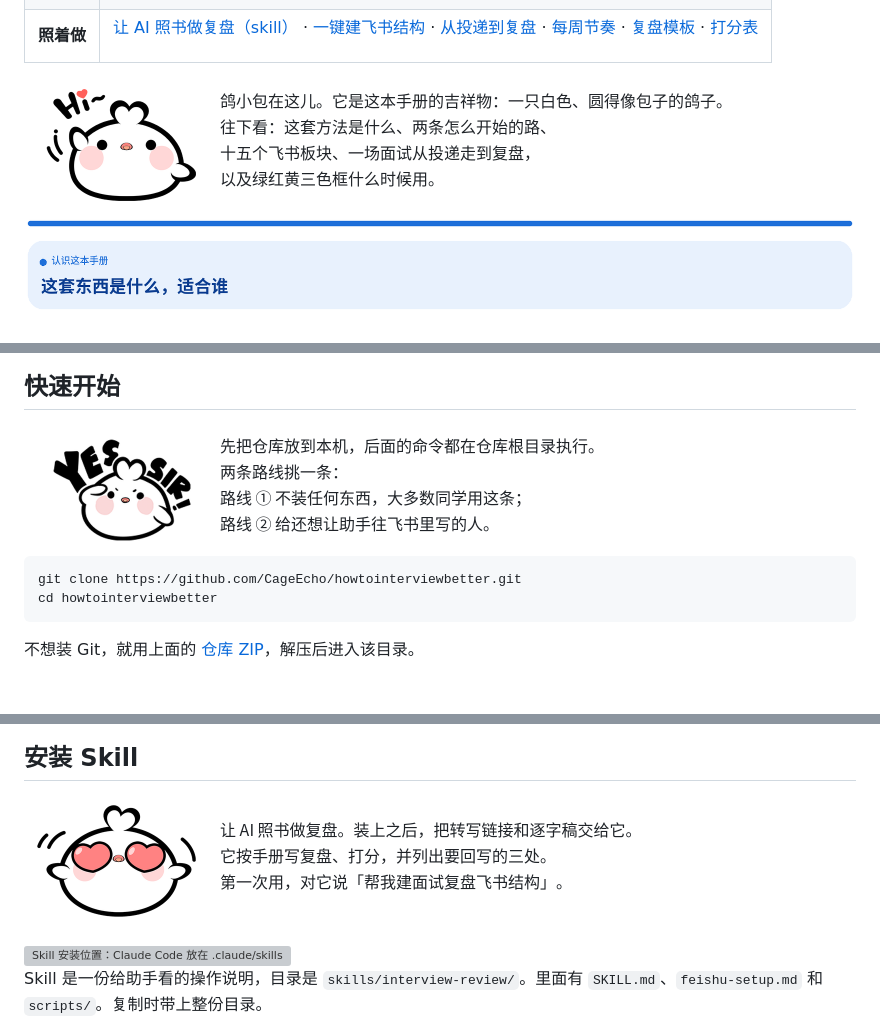
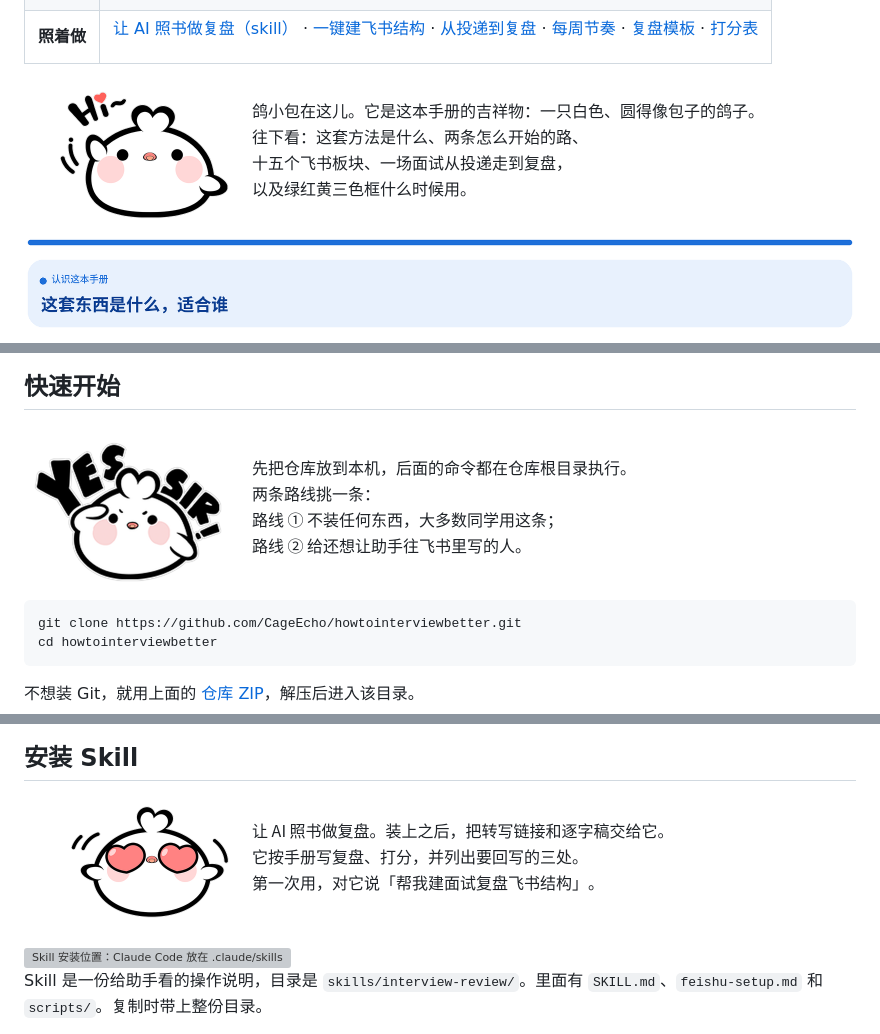
Before and after one commit to CageEcho/HowtoInterviewbetter, a Markdown page: README.md, 3 parts joined by grey strips. Rendered like a GitHub page; pictures changed too: docs/images/mascot-rows/heart-eyes.png, docs/images/mascot-rows/hi.png, docs/images/mascot-rows/yessir.png; blank space fills up the shorter version; grey boxes are pictures that could not be loaded.

````diff
--- a/README.md
+++ b/README.md
@@ -28,7 +28,7 @@
 </td></tr>
 </table>
 
-<img src="docs/images/mascot-rows/hi.png" width="760" alt="鸽小包在这儿。它是这本手册的吉祥物：一只白色、圆得像包子的鸽子。往下看：这套方法是什么、两条怎么开始的路、十五个飞书板块、一场面试从投递走到复盘，以及绿红黄三色框什么时候用。">
+<img src="docs/images/mascot-rows/hi.png" width="764" alt="鸽小包在这儿。它是这本手册的吉祥物：一只白色、圆得像包子的鸽子。往下看：这套方法是什么、两条怎么开始的路、十五个飞书板块、一场面试从投递走到复盘，以及绿红黄三色框什么时候用。">
 
 
 <img src="docs/images/divider.png" width="880" alt="">
@@ -69,7 +69,7 @@
 
 ## 快速开始
 
-<img src="docs/images/mascot-rows/yessir.png" width="760" alt="先把仓库放到本机，后面的命令都在仓库根目录执行。两条路线挑一条：路线 ① 不装任何东西，大多数同学用这条；路线 ② 给还想让助手往飞书里写的人。">
+<img src="docs/images/mascot-rows/yessir.png" width="764" alt="先把仓库放到本机，后面的命令都在仓库根目录执行。两条路线挑一条：路线 ① 不装任何东西，大多数同学用这条；路线 ② 给还想让助手往飞书里写的人。">
 
 
 ```bash
@@ -123,7 +123,7 @@ cd howtointerviewbetter
 
 ## 安装 Skill
 
-<a href="skills/interview-review/README.md"><img src="docs/images/mascot-rows/heart-eyes.png" width="760" alt="让 AI 照书做复盘。装上之后，把转写链接和逐字稿交给它。它按手册写复盘、打分，并列出要回写的三处。第一次用，对它说「帮我建面试复盘飞书结构」。"></a>
+<a href="skills/interview-review/README.md"><img src="docs/images/mascot-rows/heart-eyes.png" width="764" alt="让 AI 照书做复盘。装上之后，把转写链接和逐字稿交给它。它按手册写复盘、打分，并列出要回写的三处。第一次用，对它说「帮我建面试复盘飞书结构」。"></a>
 
 
 <img src="docs/images/skill-install.png" alt="Skill 安装位置：Claude Code 放在 .claude/skills，Codex 放在 .agents/skills，其他助手放在各自的 skills 目录或把 SKILL.md 贴进对话。要复制整份 interview-review 目录。" width="880">
````
Also changed, not shown: other parts of README.md (+3 -3 lines), docs/images/mascot-rows/big-heart.png, docs/images/mascot-rows/sleep.png.
